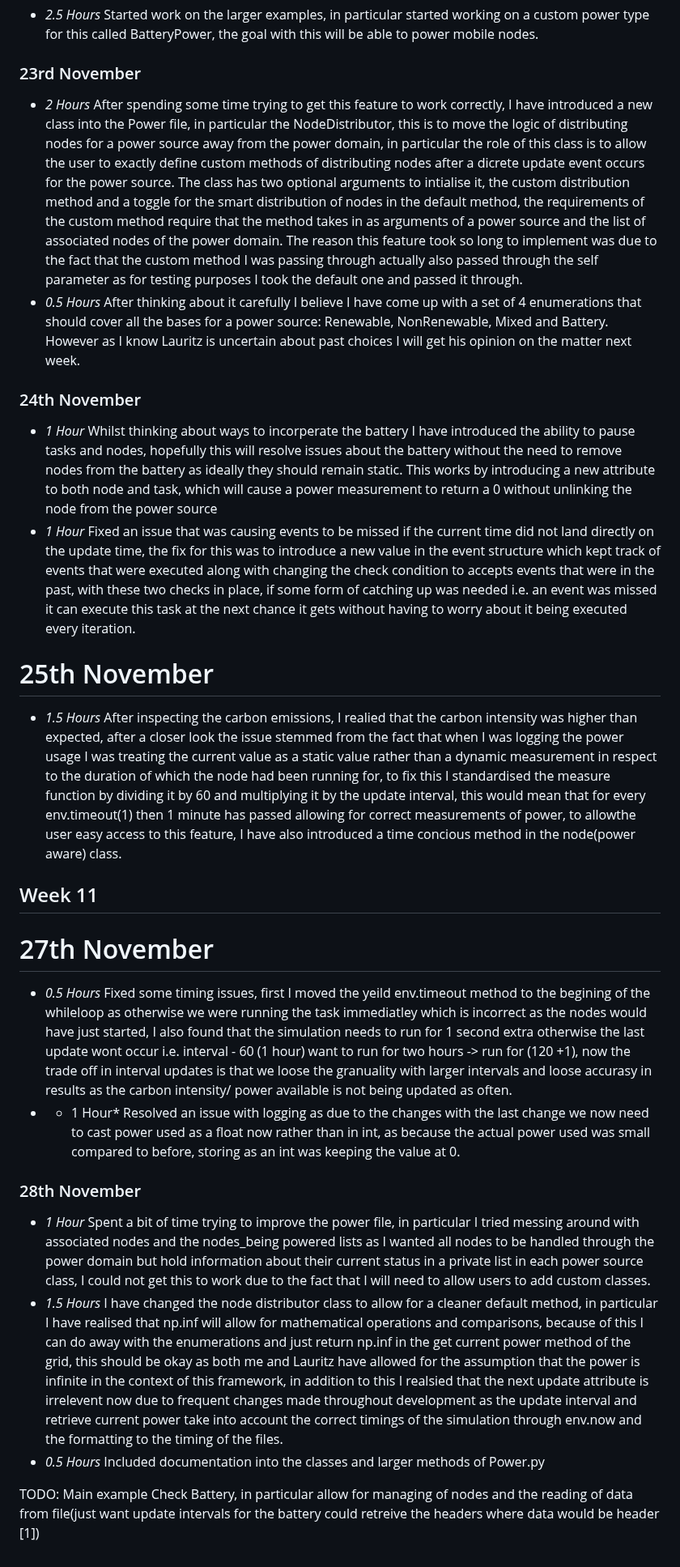
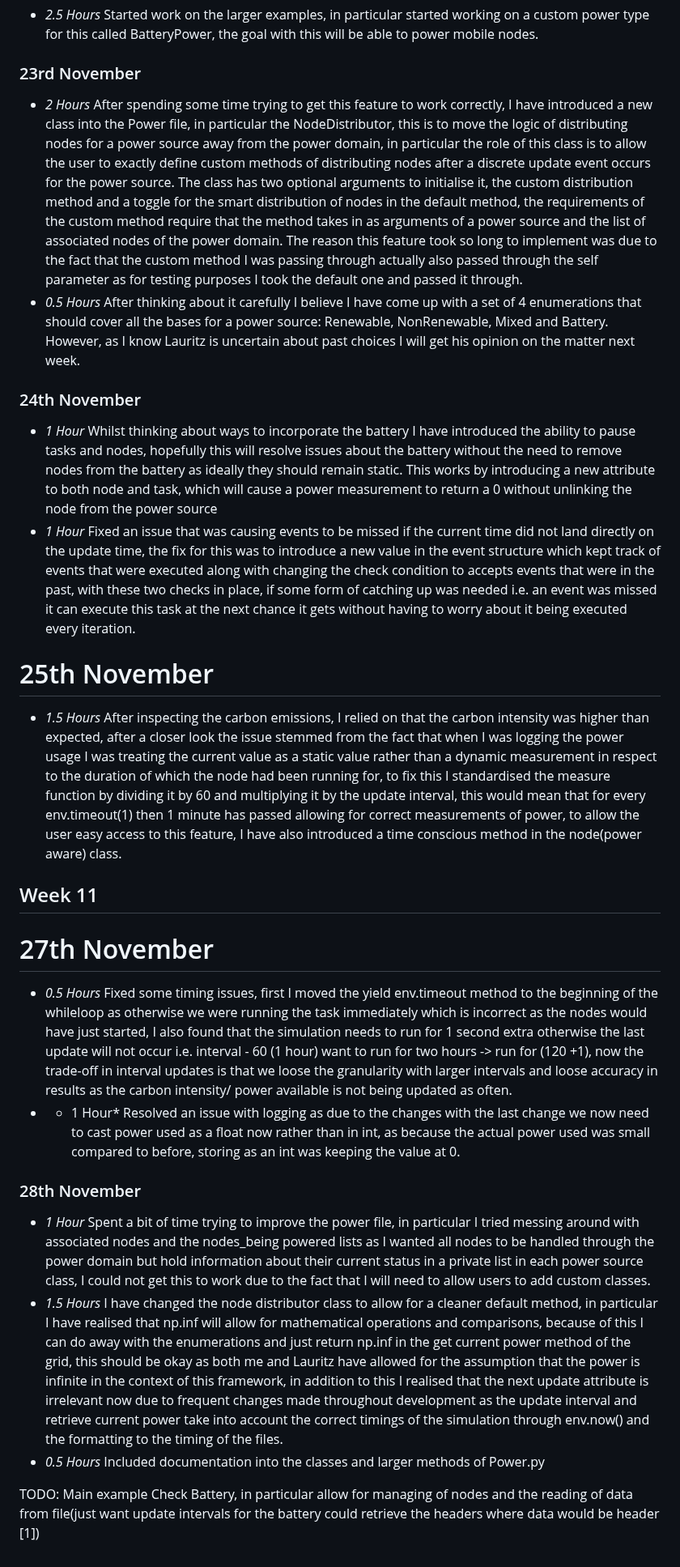
Before and after one commit to JamesNurdin/ECO-LEAF, a Markdown page: timelog.md, the part around one of its changes. Shown at 81% size. Rendered like a GitHub page.

```diff
--- a/timelog.md
+++ b/timelog.md
@@ -147,23 +147,23 @@
 ### 22nd November
 * *2.5 Hours* Started work on the larger examples, in particular started working on a custom power type for this called BatteryPower, the goal with this will be able to power mobile nodes.
 ### 23rd November
-* *2 Hours* After spending some time trying to get this feature to work correctly, I have introduced a new class into the Power file, in particular the NodeDistributor, this is to move the logic of distributing nodes for a power source away from the power domain, in particular the role of this class is to allow the user to exactly define custom methods of distributing nodes after a dicrete update event occurs for the power source. The class has two optional arguments to intialise it, the custom distribution method and a toggle for the smart distribution of nodes in the default method, the requirements of the custom method require that the method takes in as arguments of a power source and the list of associated nodes of the power domain. The reason this feature took so long to implement was due to the fact that the custom method I was passing through actually also passed through the self parameter as for testing purposes I took the default one and passed it through.
-* *0.5 Hours* After thinking about it carefully I believe I have come up with a set of 4 enumerations that should cover all the bases for a power source: Renewable, NonRenewable, Mixed and Battery. However as I know Lauritz is uncertain about past choices I will get his opinion on the matter next week.
+* *2 Hours* After spending some time trying to get this feature to work correctly, I have introduced a new class into the Power file, in particular the NodeDistributor, this is to move the logic of distributing nodes for a power source away from the power domain, in particular the role of this class is to allow the user to exactly define custom methods of distributing nodes after a discrete update event occurs for the power source. The class has two optional arguments to initialise it, the custom distribution method and a toggle for the smart distribution of nodes in the default method, the requirements of the custom method require that the method takes in as arguments of a power source and the list of associated nodes of the power domain. The reason this feature took so long to implement was due to the fact that the custom method I was passing through actually also passed through the self parameter as for testing purposes I took the default one and passed it through.
+* *0.5 Hours* After thinking about it carefully I believe I have come up with a set of 4 enumerations that should cover all the bases for a power source: Renewable, NonRenewable, Mixed and Battery. However, as I know Lauritz is uncertain about past choices I will get his opinion on the matter next week.
 ### 24th November
-* *1 Hour* Whilst thinking about ways to incorperate the battery I have introduced the ability to pause tasks and nodes, hopefully this will resolve issues about the battery without the need to remove nodes from the battery as ideally they should remain static. This works by introducing a new attribute to both node and task, which will cause a power measurement to return a 0 without unlinking the node from the power source
+* *1 Hour* Whilst thinking about ways to incorporate the battery I have introduced the ability to pause tasks and nodes, hopefully this will resolve issues about the battery without the need to remove nodes from the battery as ideally they should remain static. This works by introducing a new attribute to both node and task, which will cause a power measurement to return a 0 without unlinking the node from the power source
 * *1 Hour* Fixed an issue that was causing events to be missed if the current time did not land directly on the update time, the fix for this was to introduce a new value in the event structure which kept track of events that were executed along with changing the check condition to accepts events that were in the past, with these two checks in place, if some form of catching up was needed i.e. an event was missed it can execute this task at the next chance it gets without having to worry about it being executed every iteration.
 # 25th November
-* *1.5 Hours* After inspecting the carbon emissions, I realied that the carbon intensity was higher than expected, after a closer look the issue stemmed from the fact that when I was logging the power usage I was treating the current value as a static value rather than a dynamic measurement in respect to the duration of which the node had been running for, to fix this I standardised the measure function by dividing it by 60 and multiplying it by the update interval, this would mean that for every env.timeout(1) then 1 minute has passed allowing for correct measurements of power, to allowthe user easy access to this feature, I have also introduced a time concious method in the node(power aware) class.
+* *1.5 Hours* After inspecting the carbon emissions, I relied on that the carbon intensity was higher than expected, after a closer look the issue stemmed from the fact that when I was logging the power usage I was treating the current value as a static value rather than a dynamic measurement in respect to the duration of which the node had been running for, to fix this I standardised the measure function by dividing it by 60 and multiplying it by the update interval, this would mean that for every env.timeout(1) then 1 minute has passed allowing for correct measurements of power, to allow the user easy access to this feature, I have also introduced a time conscious method in the node(power aware) class.
 
 ## Week 11
 # 27th November
-* *0.5 Hours* Fixed some timing issues, first I moved the yeild env.timeout method to the begining of the whileloop as otherwise we were running the task immediatley which is incorrect as the nodes would have just started, I also found that the simulation needs to run for 1 second extra otherwise the last update wont occur i.e. interval - 60 (1 hour) want to run for two hours -> run for (120 +1), now the trade off in interval updates is that we loose the granuality with larger intervals and loose accurasy in results as the carbon intensity/ power available is not being updated as often.
+* *0.5 Hours* Fixed some timing issues, first I moved the yield env.timeout method to the beginning of the whileloop as otherwise we were running the task immediately which is incorrect as the nodes would have just started, I also found that the simulation needs to run for 1 second extra otherwise the last update will not occur i.e. interval - 60 (1 hour) want to run for two hours -> run for (120 +1), now the trade-off in interval updates is that we loose the granularity with larger intervals and loose accuracy in results as the carbon intensity/ power available is not being updated as often.
 * * 1 Hour* Resolved an issue with logging as due to the changes with the last change we now need to cast power used as a float now rather than in int, as because the actual power used was small compared to before, storing as an int was keeping the value at 0.
 ### 28th November
 * *1 Hour* Spent a bit of time trying to improve the power file, in particular I tried messing around with associated nodes and the nodes_being powered lists as I wanted all nodes to be handled through the power domain but hold information about their current status in a private list in each power source class, I could not get this to work due to the fact that I will need to allow users to add custom classes.
-* *1.5 Hours* I have changed the node distributor class to allow for a cleaner default method, in particular I have realised that np.inf will allow for mathematical operations and comparisons, because of this I can do away with the enumerations and just return np.inf in the get current power method of the grid, this should be okay as both me and Lauritz have allowed for the assumption that the power is infinite in the context of this framework, in addition to this I realsied that the next update attribute is irrelevent now due to frequent changes made throughout development as the update interval and retrieve current power take into account the correct timings of the simulation through env.now and the formatting to the timing of the files.
+* *1.5 Hours* I have changed the node distributor class to allow for a cleaner default method, in particular I have realised that np.inf will allow for mathematical operations and comparisons, because of this I can do away with the enumerations and just return np.inf in the get current power method of the grid, this should be okay as both me and Lauritz have allowed for the assumption that the power is infinite in the context of this framework, in addition to this I realised that the next update attribute is irrelevant now due to frequent changes made throughout development as the update interval and retrieve current power take into account the correct timings of the simulation through env.now() and the formatting to the timing of the files.
 * *0.5 Hours* Included documentation into the classes and larger methods of Power.py
 
 TODO:
 Main example
-Check Battery, in particular allow for managing of nodes and the reading of data from file(just want update intervals for the battery could retreive the headers where data would be header [1])
+Check Battery, in particular allow for managing of nodes and the reading of data from file(just want update intervals for the battery could retrieve the headers where data would be header [1])
```
Also changed, not shown: other parts of timelog.md (+37 -37 lines).
